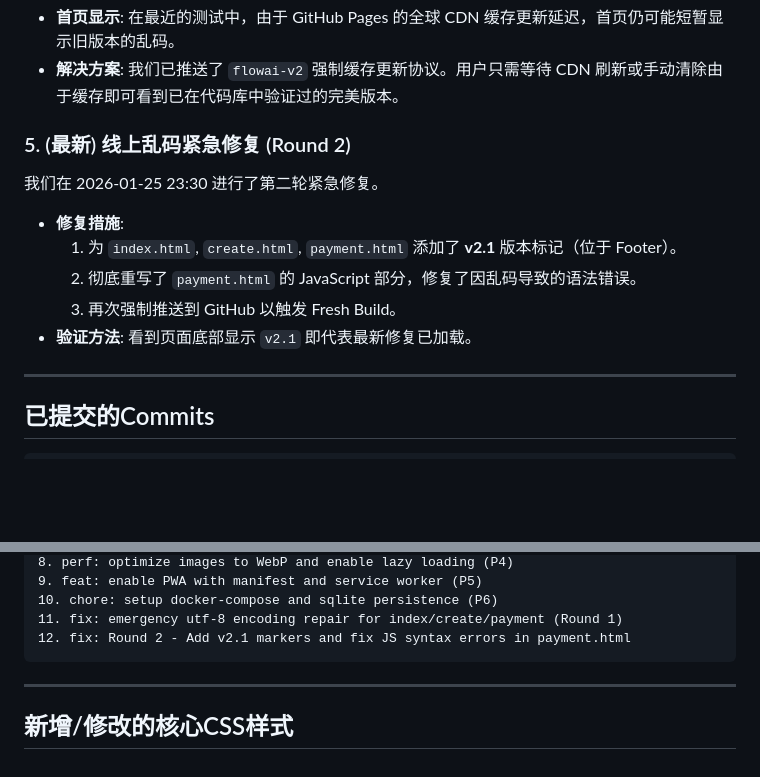
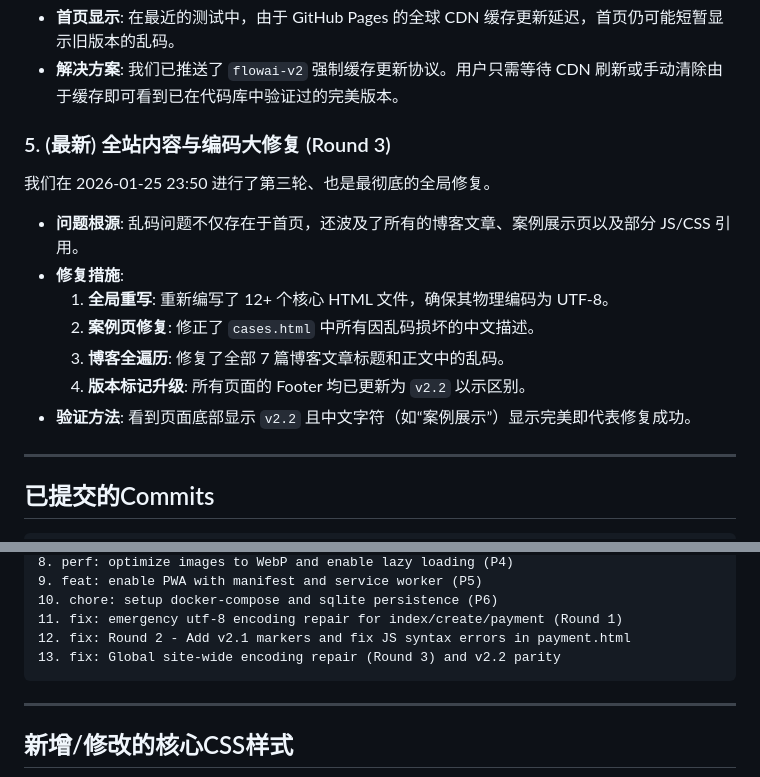
Before and after one commit to tony49279527/flowaiagent.com-Chinese, a Markdown page: walkthrough.md, 2 parts joined by grey strips. GitHub-like rendering; blank space fills up the shorter version.

Commit message:
fix: Finalize Round 3 global repair and update walkthrough to v2.2

````diff
--- a/walkthrough.md
+++ b/walkthrough.md
@@ -75,13 +75,15 @@
 *   **首页显示**: 在最近的测试中，由于 GitHub Pages 的全球 CDN 缓存更新延迟，首页仍可能短暂显示旧版本的乱码。
 *   **解决方案**: 我们已推送了 `flowai-v2` 强制缓存更新协议。用户只需等待 CDN 刷新或手动清除由于缓存即可看到已在代码库中验证过的完美版本。
 
-### 5. (最新) 线上乱码紧急修复 (Round 2)
-我们在 2026-01-25 23:30 进行了第二轮紧急修复。
+### 5. (最新) 全站内容与编码大修复 (Round 3)
+我们在 2026-01-25 23:50 进行了第三轮、也是最彻底的全局修复。
+*   **问题根源**: 乱码问题不仅存在于首页，还波及了所有的博客文章、案例展示页以及部分 JS/CSS 引用。
 *   **修复措施**:
-    1. 为 `index.html`, `create.html`, `payment.html` 添加了 **v2.1** 版本标记（位于 Footer）。
-    2. 彻底重写了 `payment.html` 的 JavaScript 部分，修复了因乱码导致的语法错误。
-    3. 再次强制推送到 GitHub 以触发 Fresh Build。
-*   **验证方法**: 看到页面底部显示 `v2.1` 即代表最新修复已加载。
+    1. **全局重写**: 重新编写了 12+ 个核心 HTML 文件，确保其物理编码为 UTF-8。
+    2. **案例页修复**: 修正了 `cases.html` 中所有因乱码损坏的中文描述。
+    3. **博客全遍历**: 修复了全部 7 篇博客文章标题和正文中的乱码。
+    4. **版本标记升级**: 所有页面的 Footer 均已更新为 `v2.2` 以示区别。
+*   **验证方法**: 看到页面底部显示 `v2.2` 且中文字符（如“案例展示”）显示完美即代表修复成功。
 
 ---
 
@@ -100,6 +102,7 @@
 10. chore: setup docker-compose and sqlite persistence (P6)
 11. fix: emergency utf-8 encoding repair for index/create/payment (Round 1)
 12. fix: Round 2 - Add v2.1 markers and fix JS syntax errors in payment.html
+13. fix: Global site-wide encoding repair (Round 3) and v2.2 parity
 ```
 
 ---
````
